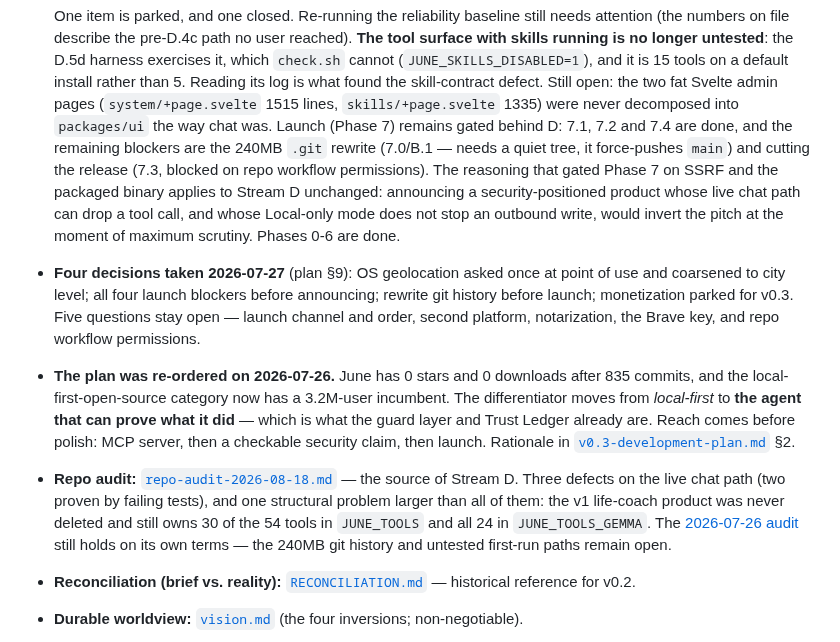
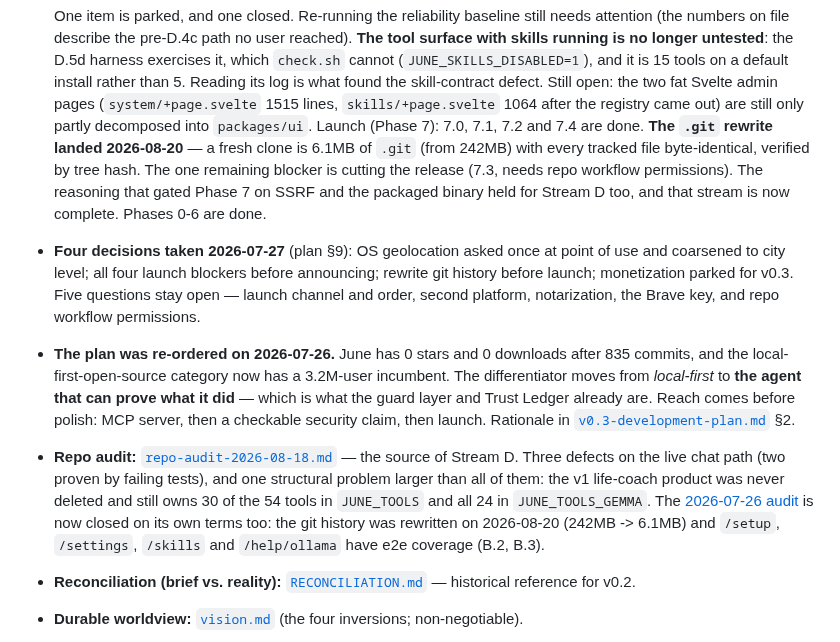
Before and after one commit to IrgenSlj/JuneAI, a Markdown page: docs/CURRENT.md, the part around the change. Drawn GitHub-style.

```diff
--- a/docs/CURRENT.md
+++ b/docs/CURRENT.md
@@ -73,15 +73,14 @@ archived). Updated as workstreams land.
   D.5d harness exercises it, which `check.sh` cannot (`JUNE_SKILLS_DISABLED=1`),
   and it is 15 tools on a default install rather than 5. Reading its log is what
   found the skill-contract defect. Still open: the two fat Svelte admin pages
-  (`system/+page.svelte` 1515 lines, `skills/+page.svelte` 1335) were never
-  decomposed into `packages/ui` the way chat was.
-  Launch (Phase 7) remains gated behind D: 7.1, 7.2 and 7.4 are done, and the
-  remaining blockers are the 240MB `.git` rewrite (7.0/B.1 — needs a quiet tree,
-  it force-pushes `main`) and cutting the release (7.3, blocked on repo workflow
-  permissions). The reasoning that gated Phase 7 on SSRF and the packaged binary
-  applies to Stream D unchanged: announcing a security-positioned product whose
-  live chat path can drop a tool call, and whose Local-only mode does not stop an
-  outbound write, would invert the pitch at the moment of maximum scrutiny.
+  (`system/+page.svelte` 1515 lines, `skills/+page.svelte` 1064 after the
+  registry came out) are still only partly decomposed into `packages/ui`.
+  Launch (Phase 7): 7.0, 7.1, 7.2 and 7.4 are done. **The `.git` rewrite landed
+  2026-08-20** — a fresh clone is 6.1MB of `.git` (from 242MB) with every tracked
+  file byte-identical, verified by tree hash. The one remaining blocker is
+  cutting the release (7.3, needs repo workflow permissions). The reasoning that
+  gated Phase 7 on SSRF and the packaged binary held for Stream D too, and that
+  stream is now complete.
   Phases 0-6 are done.
 - **Four decisions taken 2026-07-27** (plan §9): OS geolocation asked once at
   point of use and coarsened to city level; all four launch blockers before
@@ -100,8 +99,10 @@ archived). Updated as workstreams land.
   failing tests), and one structural problem larger than all of them: the v1
   life-coach product was never deleted and still owns 30 of the 54 tools in
   `JUNE_TOOLS` and all 24 in `JUNE_TOOLS_GEMMA`. The
-  [2026-07-26 audit](product/repo-audit-2026-07-26.md) still holds on its own
-  terms — the 240MB git history and untested first-run paths remain open.
+  [2026-07-26 audit](product/repo-audit-2026-07-26.md) is now closed on its own
+  terms too: the git history was rewritten on 2026-08-20 (242MB -> 6.1MB) and
+  `/setup`, `/settings`, `/skills` and `/help/ollama` have e2e coverage (B.2,
+  B.3).
 - **Reconciliation (brief vs. reality):** [`RECONCILIATION.md`](RECONCILIATION.md) — historical reference for v0.2.
 - **Durable worldview:** [`vision.md`](vision.md) (the four inversions; non-negotiable).
 - **Decision log:** [`decisions/`](decisions/) — ADRs 0001–0024 and 0030–0032 accepted; index in [`decisions/README.md`](decisions/README.md).
```
Also changed, not shown: docs/product/v0.4-development-plan.md (+31 -1 lines).
